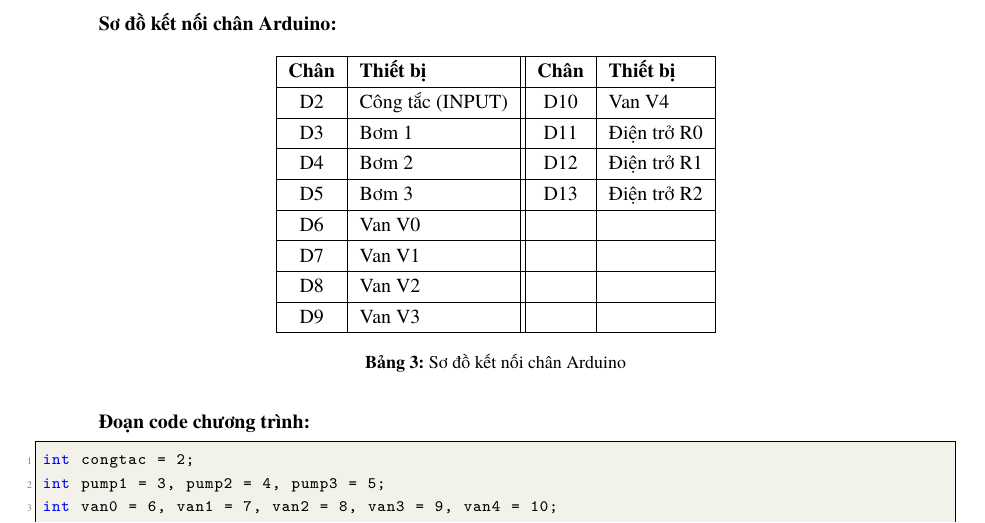
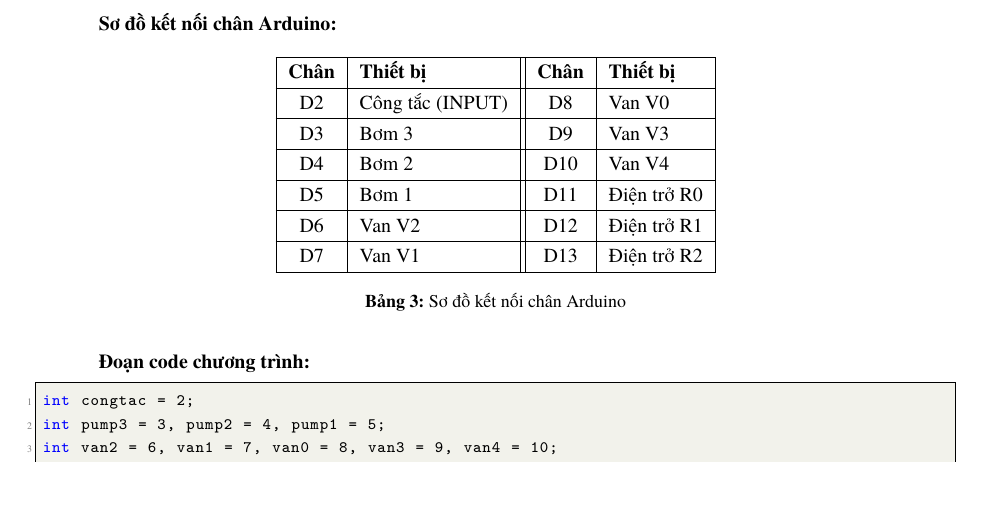
Before and after one commit to bowber/dacn, a LaTeX document (src/main.tex, which reads src/lab2.tex): part of page 7 of 18, cut so that both start at the same text, the shorter picture padded with empty space. Compiled offline with XeLaTeX.

Commit message:
fix(lab2): restore original pin assignments, add V3/V4 pins

```diff
--- a/src/lab2.tex
+++ b/src/lab2.tex
@@ -123,21 +123,17 @@
 \hline
 \textbf{Chân} & \textbf{Thiết bị} & \textbf{Chân} & \textbf{Thiết bị} \\
 \hline
-D2 & Công tắc (INPUT) & D10 & Van V4 \\
+D2 & Công tắc (INPUT) & D8 & Van V0 \\
 \hline
-D3 & Bơm 1 & D11 & Điện trở R0 \\
+D3 & Bơm 3 & D9 & Van V3 \\
 \hline
-D4 & Bơm 2 & D12 & Điện trở R1 \\
+D4 & Bơm 2 & D10 & Van V4 \\
 \hline
-D5 & Bơm 3 & D13 & Điện trở R2 \\
+D5 & Bơm 1 & D11 & Điện trở R0 \\
 \hline
-D6 & Van V0 & & \\
+D6 & Van V2 & D12 & Điện trở R1 \\
 \hline
-D7 & Van V1 & & \\
-\hline
-D8 & Van V2 & & \\
-\hline
-D9 & Van V3 & & \\
+D7 & Van V1 & D13 & Điện trở R2 \\
 \hline
 \end{tabular}
 \caption{Sơ đồ kết nối chân Arduino}
@@ -147,8 +143,8 @@
 
 \begin{lstlisting}
 int congtac = 2;
-int pump1 = 3, pump2 = 4, pump3 = 5;
-int van0 = 6, van1 = 7, van2 = 8, van3 = 9, van4 = 10;
+int pump3 = 3, pump2 = 4, pump1 = 5;
+int van2 = 6, van1 = 7, van0 = 8, van3 = 9, van4 = 10;
 int re0 = 11, re1 = 12, re2 = 13;
 int i = 0;
 
```
